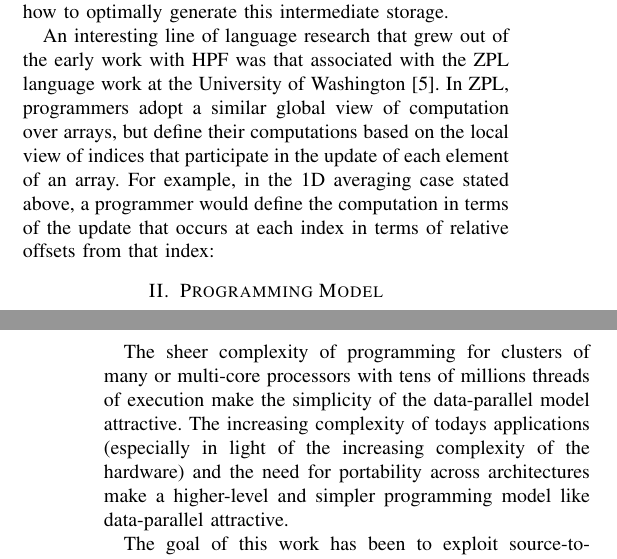
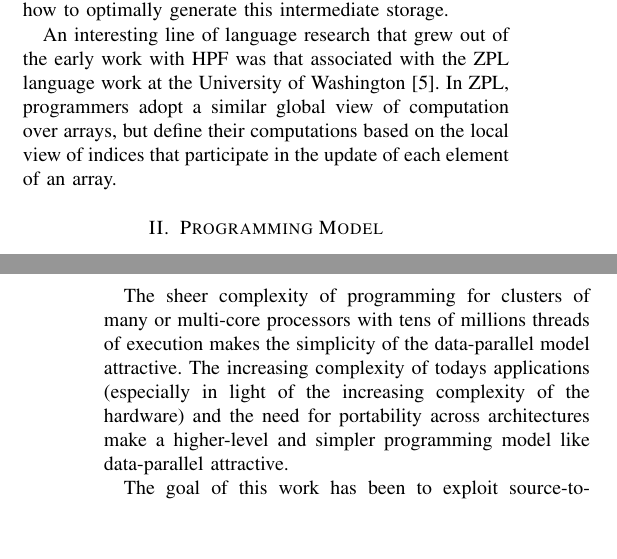
Before and after one commit to OpenFortranProject/ftt-research, a LaTeX paper (opencl/papers/foropencl.tex, which reads opencl/papers/intro.tex): two parts of the columns of pages 3 and 8 of 8, joined at a grey line, cut so that both start at the same text, the shorter picture padded with empty space. Compiled offline with pdfLaTeX.

Commit message:
ack!  error!

```diff
--- a/opencl/papers/foropencl.tex
+++ b/opencl/papers/foropencl.tex
@@ -128,7 +128,7 @@ transformations.
 \section{Conclusions}
 
 The sheer complexity of programming for clusters of many or multi-core
-processors with tens of millions threads of execution make the simplicity of
+processors with tens of millions threads of execution makes the simplicity of
 the data-parallel model attractive.  The increasing complexity of
 todays applications (especially in light of the increasing complexity
 of the hardware) and the need for portability across architectures
--- a/opencl/papers/intro.tex
+++ b/opencl/papers/intro.tex
@@ -349,6 +349,4 @@ with HPF was that associated with the ZPL language work at the University
 of Washington~\cite{chamberlain04zpl}.  In ZPL, programmers adopt a similar
 global view of computation over arrays, but define their computations based
 on the local view of indices that participate in the update of each element of
-an array.  For example, in the 1D averaging case stated above, a programmer would
-define the computation in terms of the update that occurs at each index in terms
-of relative offsets from that index:
+an array.
```
